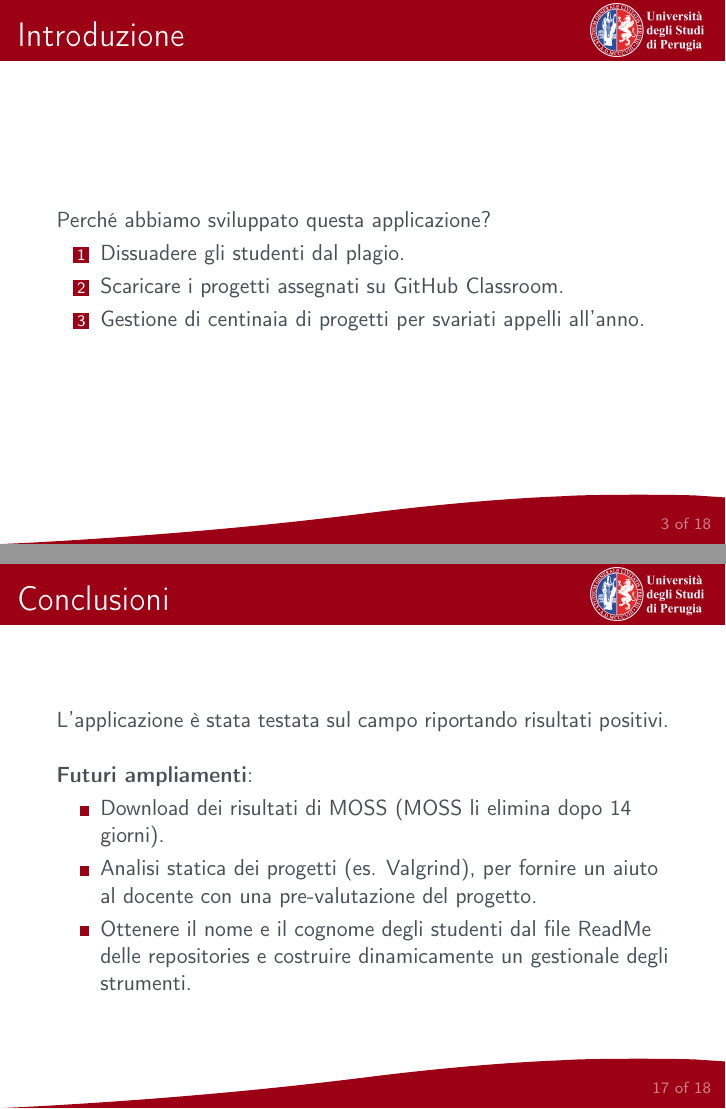
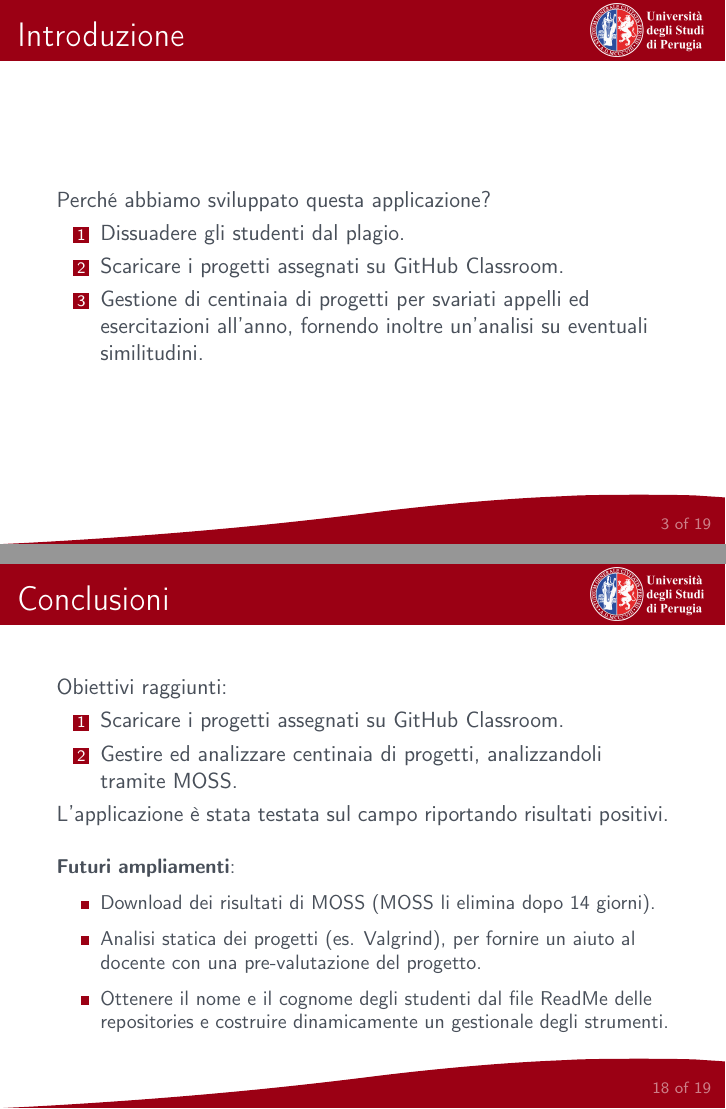
Before and after one commit to MatteoAzzarelli/Bachelor-s-Thesis, LaTeX slides (Slide/slide.tex): pages 6 and 41 of 42, joined at a grey line. The pictures show the PDF file Slide/slide.pdf that the author committed with the source.

Commit message:
Update  Slide

```diff
--- a/Slide/slide.tex
+++ b/Slide/slide.tex
@@ -57,7 +57,8 @@
 		\begin{enumerate}[<+->]
 			\item Dissuadere gli studenti dal plagio.
 			\item Scaricare i progetti assegnati su GitHub Classroom.
-			\item Gestione di centinaia di progetti per svariati appelli all'anno.
+			\item Gestione di centinaia di progetti per svariati appelli ed esercitazioni all'anno, fornendo inoltre un'analisi su eventuali similitudini.
+
 		\end{enumerate}
 	\end{frame}
 
@@ -167,13 +168,13 @@
 		\end{center}
 	\end{frame}
 
-%	\begin{frame}{Studio ed Implementazione: GitHub}
-%		\vspace{-0.2cm}
-%		Organizzazione delle repositories:
-%		\begin{center}
-%			\pgfuseimage{GitHubClasses}
-%		\end{center}
-%	\end{frame}
+	\begin{frame}{Studio ed Implementazione: GitHub}
+		\vspace{-0.2cm}
+		Organizzazione delle repositories:
+		\begin{center}
+			\pgfuseimage{GitHubClasses}
+		\end{center}
+	\end{frame}
 
 	\begin{frame}{Studio ed Implementazione: Interfaccia}
 		\vspace{-0.2cm}
@@ -304,15 +303,21 @@
 
 
 	\begin{frame}{Conclusioni}
+		Obiettivi raggiunti:
+		\begin{enumerate}
+			\item Scaricare i progetti assegnati su GitHub Classroom.
+			\item Gestire ed analizzare centinaia di progetti, analizzandoli tramite MOSS.
+		\end{enumerate}
 		L'applicazione è stata testata sul campo riportando risultati positivi.
+		\pause
 
 		\vspace{0.5cm}
-		\textbf{Futuri ampliamenti}:
+		{\small \textbf{Futuri ampliamenti}:
 		\begin{itemize}
 			\item Download dei risultati di MOSS (MOSS li elimina dopo 14 giorni).
 			\item Analisi statica dei progetti (es. Valgrind), per fornire un aiuto al docente con una pre-valutazione del progetto.
 			\item Ottenere il nome e il cognome degli studenti dal file ReadMe delle repositories e costruire dinamicamente un gestionale degli strumenti.
-		\end{itemize}
+		\end{itemize}}
 	\end{frame}
 
 	\begin{frame}{Conclusioni}
```
Also changed, not shown: Slide/images/Implementazione/InterfacciaGrafica.png, Slide/images/MOSS/MOSSResultMatch.jpg (deleted), Slide/images/MOSS/MOSSResultMatch.png (added), Slide/images/MOSS/MOSSResults.jpg (deleted), Slide/images/MOSS/MOSSResults.png (added), Slide/slide.pdf, Slide/slide.tex (26 more changed lines), 5 other files.
